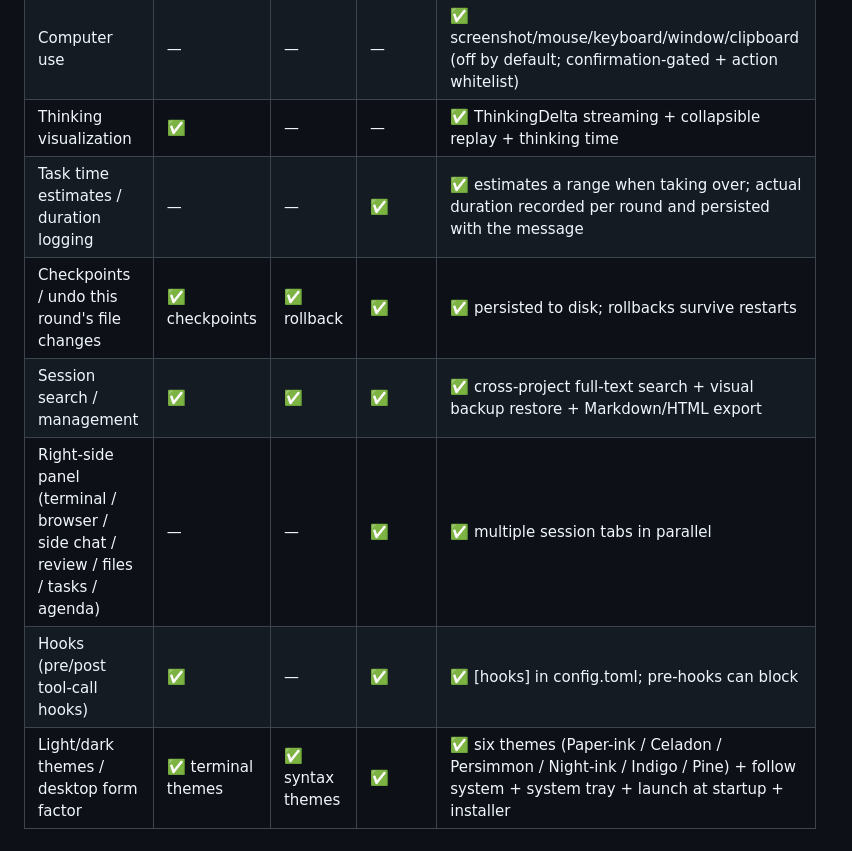
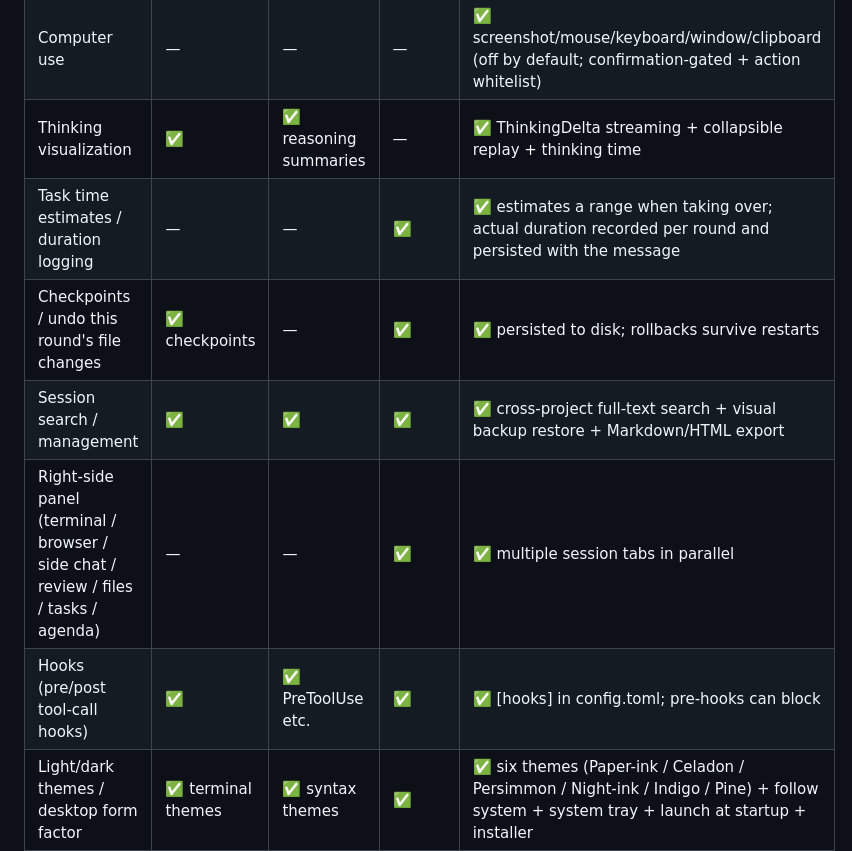
Before and after one commit to Sky-scrape/SkySheep, a Markdown page: README.en.md, the part around the change. Drawn GitHub-style.

Commit message:
fix: 对照表 Codex CLI 列继续核实修正 —— Hooks ✅（PreToolUse 生命周期钩子）、思考过程可视化 ✅（推理摘要）、检查点 ✅→—（无 undo 命令与官方文档支持）

```diff
--- a/README.en.md
+++ b/README.en.md
@@ -112,12 +112,12 @@ SkySheep's feature set was built item by item against Claude Code / OpenAI Codex
 | Image input (multimodal) | ✅ | ✅ | ✅ | ✅ paste/drag-and-drop multimodal |
 | Image generation | — | — | — | ✅ CogView/Kolors image generation |
 | Computer use | — | — | — | ✅ screenshot/mouse/keyboard/window/clipboard (off by default; confirmation-gated + action whitelist) |
-| Thinking visualization | ✅ | — | — | ✅ ThinkingDelta streaming + collapsible replay + thinking time |
+| Thinking visualization | ✅ | ✅ reasoning summaries | — | ✅ ThinkingDelta streaming + collapsible replay + thinking time |
 | Task time estimates / duration logging | — | — | ✅ | ✅ estimates a range when taking over; actual duration recorded per round and persisted with the message |
-| Checkpoints / undo this round's file changes | ✅ checkpoints | ✅ rollback | ✅ | ✅ persisted to disk; rollbacks survive restarts |
+| Checkpoints / undo this round's file changes | ✅ checkpoints | — | ✅ | ✅ persisted to disk; rollbacks survive restarts |
 | Session search / management | ✅ | ✅ | ✅ | ✅ cross-project full-text search + visual backup restore + Markdown/HTML export |
 | Right-side panel (terminal / browser / side chat / review / files / tasks / agenda) | — | — | ✅ | ✅ multiple session tabs in parallel |
-| Hooks (pre/post tool-call hooks) | ✅ | — | ✅ | ✅ [hooks] in config.toml; pre-hooks can block |
+| Hooks (pre/post tool-call hooks) | ✅ | ✅ PreToolUse etc. | ✅ | ✅ [hooks] in config.toml; pre-hooks can block |
 | Light/dark themes / desktop form factor | ✅ terminal themes | ✅ syntax themes | ✅ | ✅ six themes (Paper-ink / Celadon / Persimmon / Night-ink / Indigo / Pine) + follow system + system tray + launch at startup + installer |
 | LAN remote access (continue on your phone) | — | — | — | ✅ token + QR code; listens on localhost only by default |
 | Cross-network remote access (Tailscale) | — | — | — | ✅ reach home from any network; shares the token with LAN; non-tailnet sources rejected outright |
```
Also changed, not shown: README.md (+3 -3 lines).
